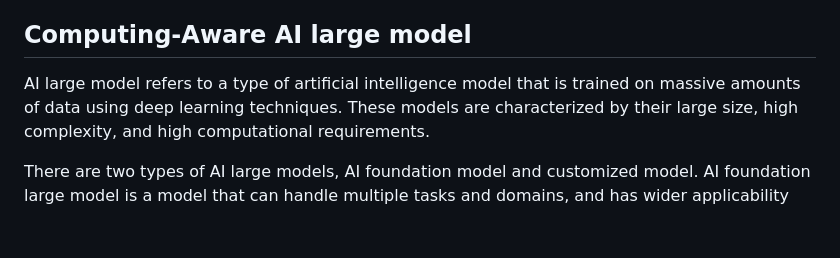
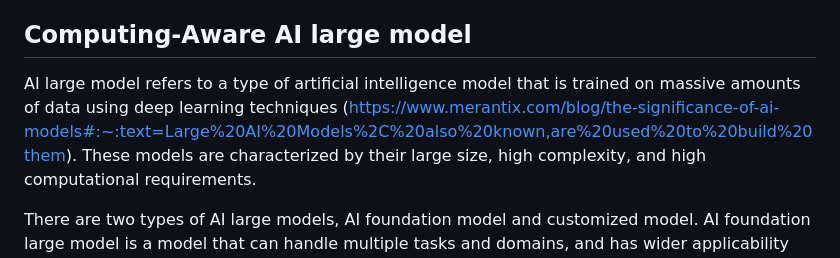
Before and after one commit to ietf-wg-cats/draft-ietf-cats-usecases-requirements, a Markdown page: draft-ietf-cats-usecases-requirements.md, the part around the change. Drawn GitHub-style; blank space fills up the shorter version.

Commit message:
add a citation

```diff
--- a/draft-ietf-cats-usecases-requirements.md
+++ b/draft-ietf-cats-usecases-requirements.md
@@ -773,7 +773,8 @@ informative:
 ##  Computing-Aware AI large model
 
    AI large model refers to a type of artificial intelligence model that
-   is trained on massive amounts of data using deep learning techniques.
+   is trained on massive amounts of data using deep learning techniques
+   (https://www.merantix.com/blog/the-significance-of-ai-models#:~:text=Large%20AI%20Models%2C%20also%20known,are%20used%20to%20build%20them).
    These models are characterized by their large size, high complexity,
    and high computational requirements.
 
```
